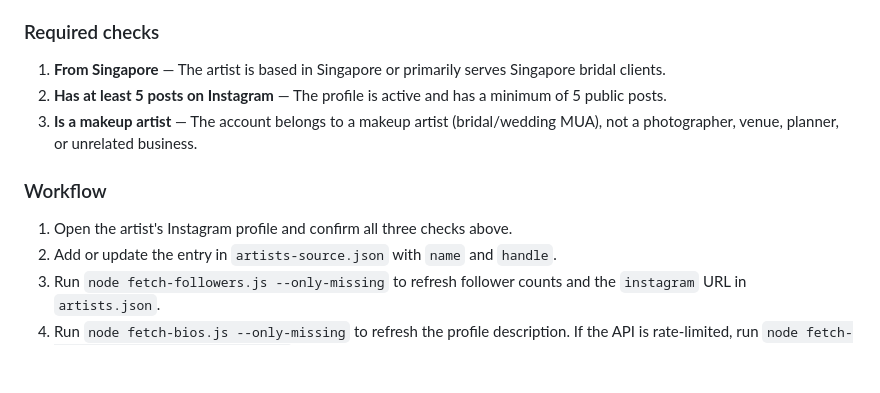
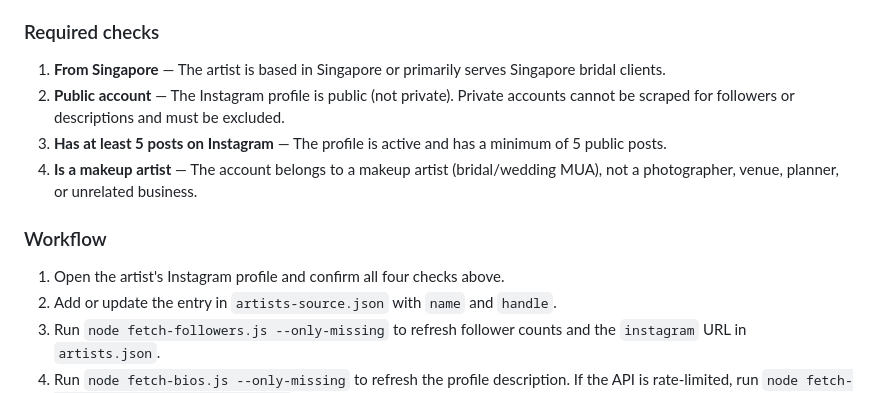
Before and after one commit to xenodus/misc, a Markdown page: sg-wedding-mua/instructions.md, the part around the change. Drawn GitHub-style; blank space fills up the shorter version.

Commit message:
Require public Instagram accounts in artist checklist
Co-authored-by: xenodus <xenodus@gmail.com>

```diff
--- a/sg-wedding-mua/instructions.md
+++ b/sg-wedding-mua/instructions.md
@@ -174,12 +174,13 @@ When adding or updating an artist in `artists-source.json` and `artists.json`, v
 ### Required checks
 
 1. **From Singapore** — The artist is based in Singapore or primarily serves Singapore bridal clients.
-2. **Has at least 5 posts on Instagram** — The profile is active and has a minimum of 5 public posts.
-3. **Is a makeup artist** — The account belongs to a makeup artist (bridal/wedding MUA), not a photographer, venue, planner, or unrelated business.
+2. **Public account** — The Instagram profile is public (not private). Private accounts cannot be scraped for followers or descriptions and must be excluded.
+3. **Has at least 5 posts on Instagram** — The profile is active and has a minimum of 5 public posts.
+4. **Is a makeup artist** — The account belongs to a makeup artist (bridal/wedding MUA), not a photographer, venue, planner, or unrelated business.
 
 ### Workflow
 
-1. Open the artist's Instagram profile and confirm all three checks above.
+1. Open the artist's Instagram profile and confirm all four checks above.
 2. Add or update the entry in `artists-source.json` with `name` and `handle`.
 3. Run `node fetch-followers.js --only-missing` to refresh follower counts and the `instagram` URL in `artists.json`.
 4. Run `node fetch-bios.js --only-missing` to refresh the profile description. If the API is rate-limited, run `node fetch-descriptions.js --only-missing` instead.
```
